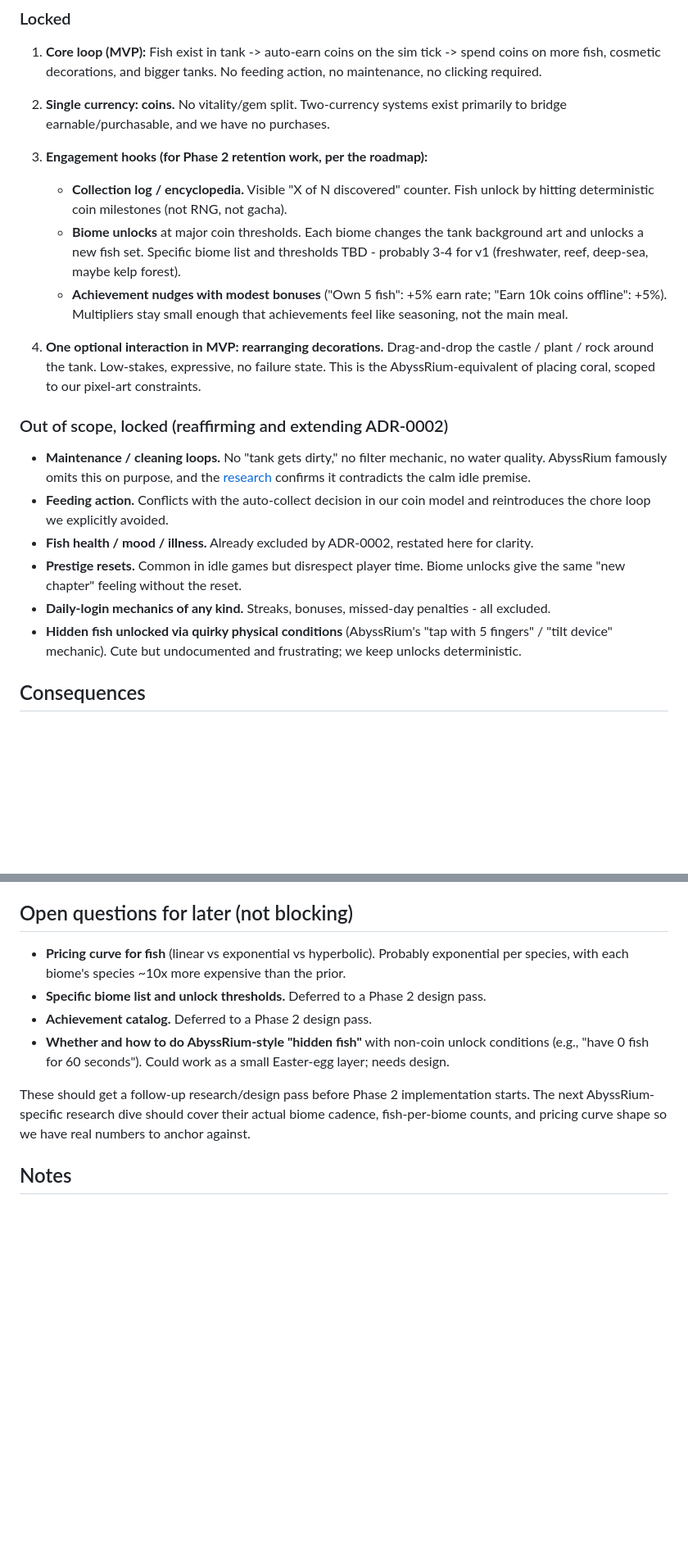
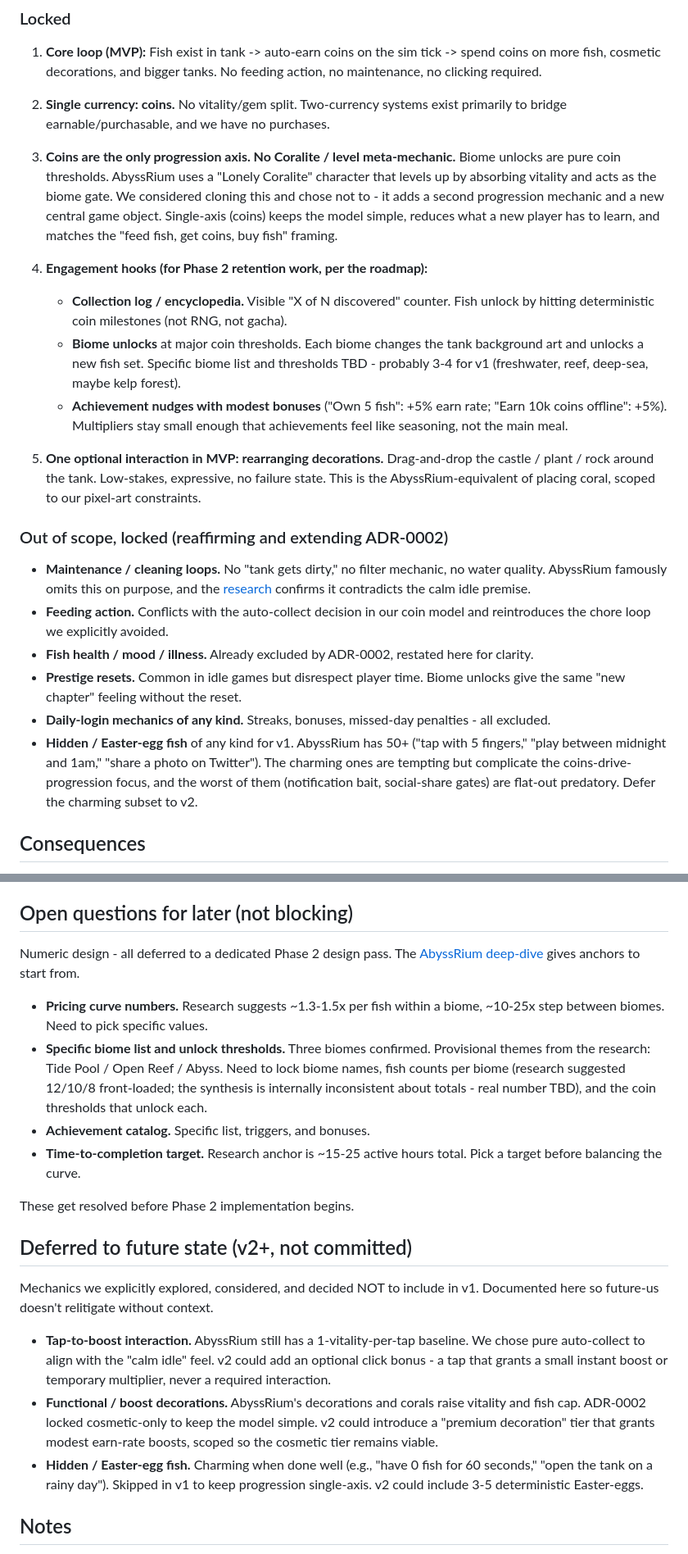
Before and after one commit to scottmccarrison/fishtank, a Markdown page: docs/decisions/0004-engagement-loop.md, 2 parts joined by grey strips. Shown at 82% size. GitHub-like rendering; blank space fills up the shorter version.

```diff
--- a/docs/decisions/0004-engagement-loop.md
+++ b/docs/decisions/0004-engagement-loop.md
@@ -31,12 +31,14 @@ Important differences from AbyssRium by design:
 
 2. **Single currency: coins.** No vitality/gem split. Two-currency systems exist primarily to bridge earnable/purchasable, and we have no purchases.
 
-3. **Engagement hooks (for Phase 2 retention work, per the roadmap):**
+3. **Coins are the only progression axis. No Coralite / level meta-mechanic.** Biome unlocks are pure coin thresholds. AbyssRium uses a "Lonely Coralite" character that levels up by absorbing vitality and acts as the biome gate. We considered cloning this and chose not to - it adds a second progression mechanic and a new central game object. Single-axis (coins) keeps the model simple, reduces what a new player has to learn, and matches the "feed fish, get coins, buy fish" framing.
+
+4. **Engagement hooks (for Phase 2 retention work, per the roadmap):**
    - **Collection log / encyclopedia.** Visible "X of N discovered" counter. Fish unlock by hitting deterministic coin milestones (not RNG, not gacha).
    - **Biome unlocks** at major coin thresholds. Each biome changes the tank background art and unlocks a new fish set. Specific biome list and thresholds TBD - probably 3-4 for v1 (freshwater, reef, deep-sea, maybe kelp forest).
    - **Achievement nudges with modest bonuses** ("Own 5 fish": +5% earn rate; "Earn 10k coins offline": +5%). Multipliers stay small enough that achievements feel like seasoning, not the main meal.
 
-4. **One optional interaction in MVP: rearranging decorations.** Drag-and-drop the castle / plant / rock around the tank. Low-stakes, expressive, no failure state. This is the AbyssRium-equivalent of placing coral, scoped to our pixel-art constraints.
+5. **One optional interaction in MVP: rearranging decorations.** Drag-and-drop the castle / plant / rock around the tank. Low-stakes, expressive, no failure state. This is the AbyssRium-equivalent of placing coral, scoped to our pixel-art constraints.
 
 ### Out of scope, locked (reaffirming and extending ADR-0002)
 
@@ -45,7 +47,7 @@ Important differences from AbyssRium by design:
 - **Fish health / mood / illness.** Already excluded by ADR-0002, restated here for clarity.
 - **Prestige resets.** Common in idle games but disrespect player time. Biome unlocks give the same "new chapter" feeling without the reset.
 - **Daily-login mechanics of any kind.** Streaks, bonuses, missed-day penalties - all excluded.
-- **Hidden fish unlocked via quirky physical conditions** (AbyssRium's "tap with 5 fingers" / "tilt device" mechanic). Cute but undocumented and frustrating; we keep unlocks deterministic.
+- **Hidden / Easter-egg fish** of any kind for v1. AbyssRium has 50+ ("tap with 5 fingers," "play between midnight and 1am," "share a photo on Twitter"). The charming ones are tempting but complicate the coins-drive-progression focus, and the worst of them (notification bait, social-share gates) are flat-out predatory. Defer the charming subset to v2.
 
 ## Consequences
 
@@ -57,12 +59,22 @@ Important differences from AbyssRium by design:
 
 ## Open questions for later (not blocking)
 
-- **Pricing curve for fish** (linear vs exponential vs hyperbolic). Probably exponential per species, with each biome's species ~10x more expensive than the prior.
-- **Specific biome list and unlock thresholds.** Deferred to a Phase 2 design pass.
-- **Achievement catalog.** Deferred to a Phase 2 design pass.
-- **Whether and how to do AbyssRium-style "hidden fish"** with non-coin unlock conditions (e.g., "have 0 fish for 60 seconds"). Could work as a small Easter-egg layer; needs design.
+Numeric design - all deferred to a dedicated Phase 2 design pass. The [AbyssRium deep-dive](../research/abyssrium-mechanics-deep-dive.md) gives anchors to start from.
 
-These should get a follow-up research/design pass before Phase 2 implementation starts. The next AbyssRium-specific research dive should cover their actual biome cadence, fish-per-biome counts, and pricing curve shape so we have real numbers to anchor against.
+- **Pricing curve numbers.** Research suggests ~1.3-1.5x per fish within a biome, ~10-25x step between biomes. Need to pick specific values.
+- **Specific biome list and unlock thresholds.** Three biomes confirmed. Provisional themes from the research: Tide Pool / Open Reef / Abyss. Need to lock biome names, fish counts per biome (research suggested 12/10/8 front-loaded; the synthesis is internally inconsistent about totals - real number TBD), and the coin thresholds that unlock each.
+- **Achievement catalog.** Specific list, triggers, and bonuses.
+- **Time-to-completion target.** Research anchor is ~15-25 active hours total. Pick a target before balancing the curve.
+
+These get resolved before Phase 2 implementation begins.
+
+## Deferred to future state (v2+, not committed)
+
+Mechanics we explicitly explored, considered, and decided NOT to include in v1. Documented here so future-us doesn't relitigate without context.
+
+- **Tap-to-boost interaction.** AbyssRium still has a 1-vitality-per-tap baseline. We chose pure auto-collect to align with the "calm idle" feel. v2 could add an optional click bonus - a tap that grants a small instant boost or temporary multiplier, never a required interaction.
+- **Functional / boost decorations.** AbyssRium's decorations and corals raise vitality and fish cap. ADR-0002 locked cosmetic-only to keep the model simple. v2 could introduce a "premium decoration" tier that grants modest earn-rate boosts, scoped so the cosmetic tier remains viable.
+- **Hidden / Easter-egg fish.** Charming when done well (e.g., "have 0 fish for 60 seconds," "open the tank on a rainy day"). Skipped in v1 to keep progression single-axis. v2 could include 3-5 deterministic Easter-eggs.
 
 ## Notes
 
```
Also changed, not shown: docs/research/abyssrium-mechanics-deep-dive.md (added, +125 -0 lines).
